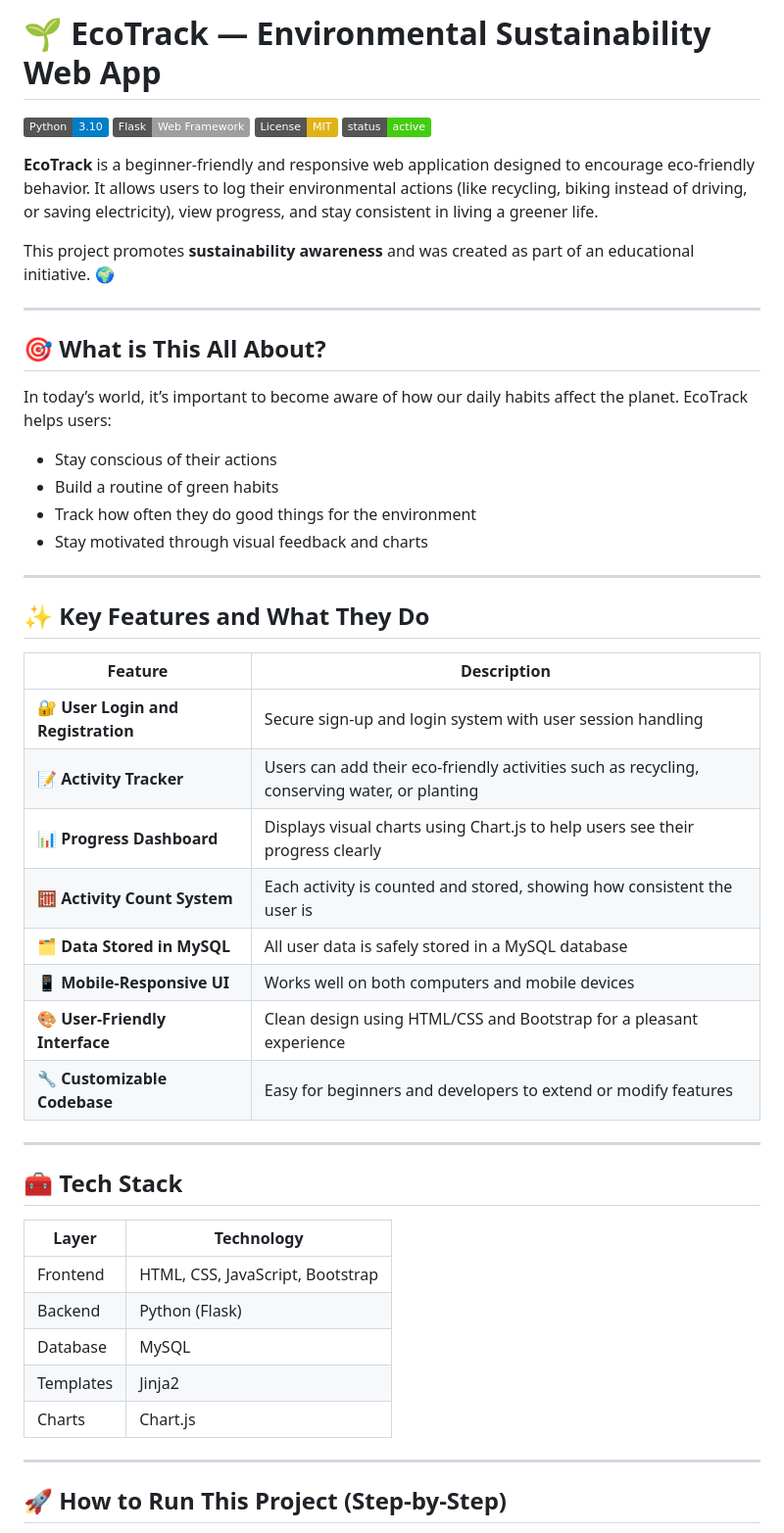
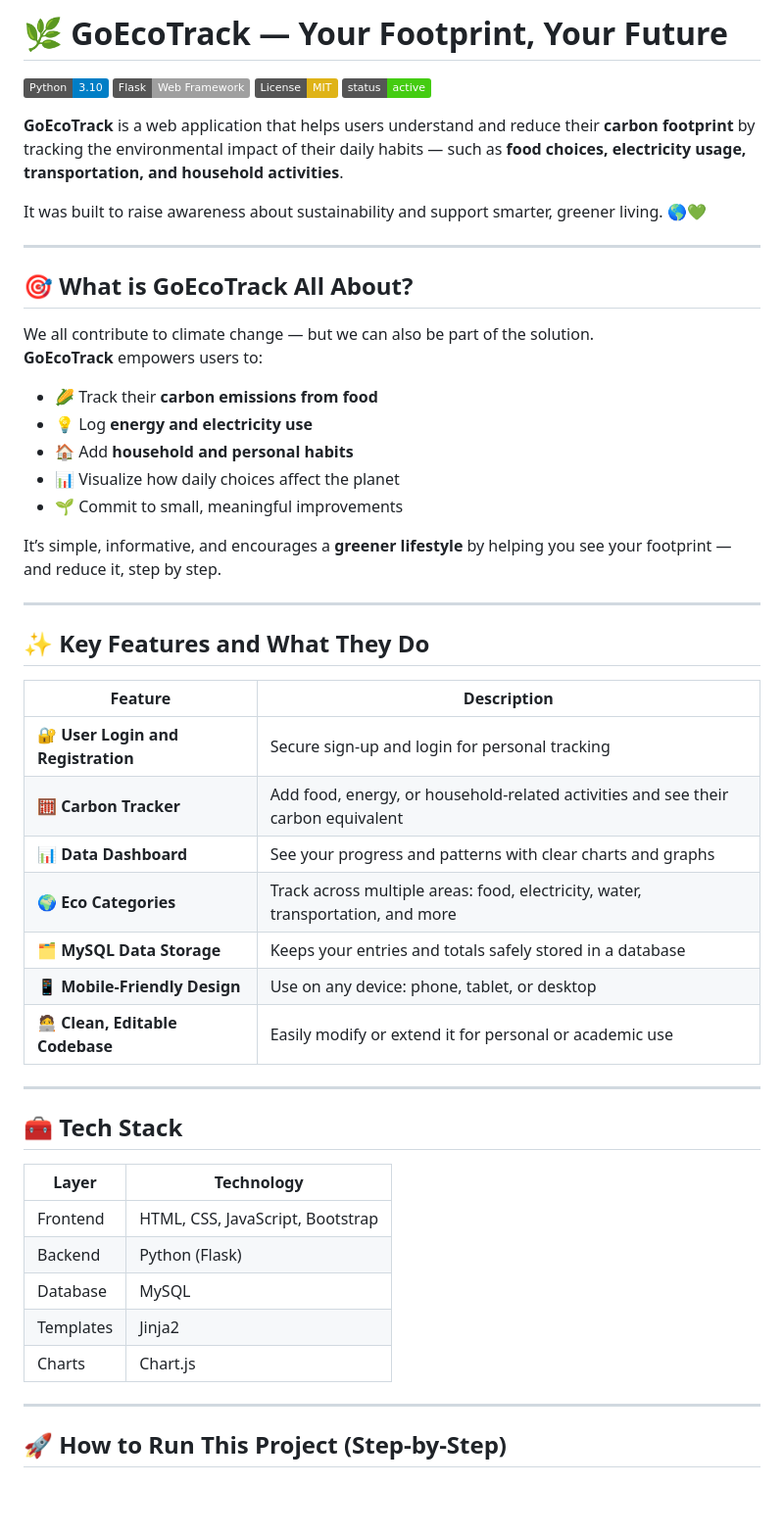
Before and after one commit to francineannealvarez/ES-Web-Application, a Markdown page: README.md, the part around the change printed below. Shown: that part at 98% size. GitHub-like rendering; badges without logos; blank space fills up the shorter version.

```diff
--- a/README.md
+++ b/README.md
@@ -1,24 +1,28 @@
-# 🌱 EcoTrack — Environmental Sustainability Web App
+# 🌿 GoEcoTrack — Your Footprint, Your Future
 
 ![Python](https://img.shields.io/badge/Python-3.10-blue.svg)
 ![Flask](https://img.shields.io/badge/Flask-Web%20Framework-lightgrey.svg)
 ![License: MIT](https://img.shields.io/badge/License-MIT-yellow.svg)
 ![Status](https://img.shields.io/badge/status-active-brightgreen)
 
-**EcoTrack** is a beginner-friendly and responsive web application designed to encourage eco-friendly behavior. It allows users to log their environmental actions (like recycling, biking instead of driving, or saving electricity), view progress, and stay consistent in living a greener life.
+**GoEcoTrack** is a web application that helps users understand and reduce their **carbon footprint** by tracking the environmental impact of their daily habits — such as **food choices, electricity usage, transportation, and household activities**.
 
-This project promotes **sustainability awareness** and was created as part of an educational initiative. 🌍
+It was built to raise awareness about sustainability and support smarter, greener living. 🌎💚
 
 ---
 
-## 🎯 What is This All About?
+## 🎯 What is GoEcoTrack All About?
 
-In today’s world, it’s important to become aware of how our daily habits affect the planet. EcoTrack helps users:
+We all contribute to climate change — but we can also be part of the solution.
+**GoEcoTrack** empowers users to:
 
-- Stay conscious of their actions
-- Build a routine of green habits
-- Track how often they do good things for the environment
-- Stay motivated through visual feedback and charts
+- 🌽 Track their **carbon emissions from food**
+- 💡 Log **energy and electricity use**
+- 🏠 Add **household and personal habits**
+- 📊 Visualize how daily choices affect the planet
+- 🌱 Commit to small, meaningful improvements
+
+It’s simple, informative, and encourages a **greener lifestyle** by helping you see your footprint — and reduce it, step by step.
 
 ---
 
@@ -26,14 +30,13 @@ In today’s world, it’s important to become aware of how our daily habits aff
 
 | Feature | Description |
 |--------|-------------|
-| 🔐 **User Login and Registration** | Secure sign-up and login system with user session handling |
-| 📝 **Activity Tracker** | Users can add their eco-friendly activities such as recycling, conserving water, or planting |
-| 📊 **Progress Dashboard** | Displays visual charts using Chart.js to help users see their progress clearly |
-| 🧮 **Activity Count System** | Each activity is counted and stored, showing how consistent the user is |
-| 🗂️ **Data Stored in MySQL** | All user data is safely stored in a MySQL database |
-| 📱 **Mobile-Responsive UI** | Works well on both computers and mobile devices |
-| 🎨 **User-Friendly Interface** | Clean design using HTML/CSS and Bootstrap for a pleasant experience |
-| 🔧 **Customizable Codebase** | Easy for beginners and developers to extend or modify features |
+| 🔐 **User Login and Registration** | Secure sign-up and login for personal tracking |
+| 🧮 **Carbon Tracker** | Add food, energy, or household-related activities and see their carbon equivalent |
+| 📊 **Data Dashboard** | See your progress and patterns with clear charts and graphs |
+| 🌍 **Eco Categories** | Track across multiple areas: food, electricity, water, transportation, and more |
+| 🗂️ **MySQL Data Storage** | Keeps your entries and totals safely stored in a database |
+| 📱 **Mobile-Friendly Design** | Use on any device: phone, tablet, or desktop |
+| 🧑‍💻 **Clean, Editable Codebase** | Easily modify or extend it for personal or academic use |
 
 ---
 
@@ -46,6 +49,7 @@ In today’s world, it’s important to become aware of how our daily habits aff
 | Database   | MySQL                 |
 | Templates  | Jinja2                |
 | Charts     | Chart.js              |
+
 
 ---
 
```
Also changed, not shown: other parts of README.md (+16 -1 lines).
